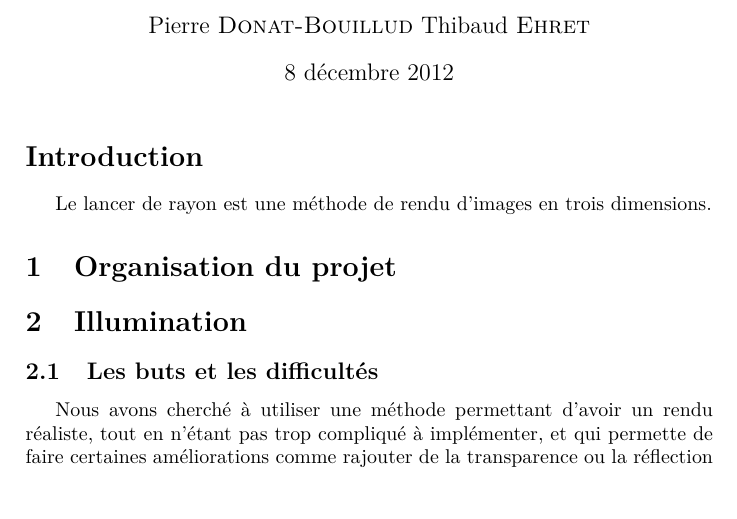
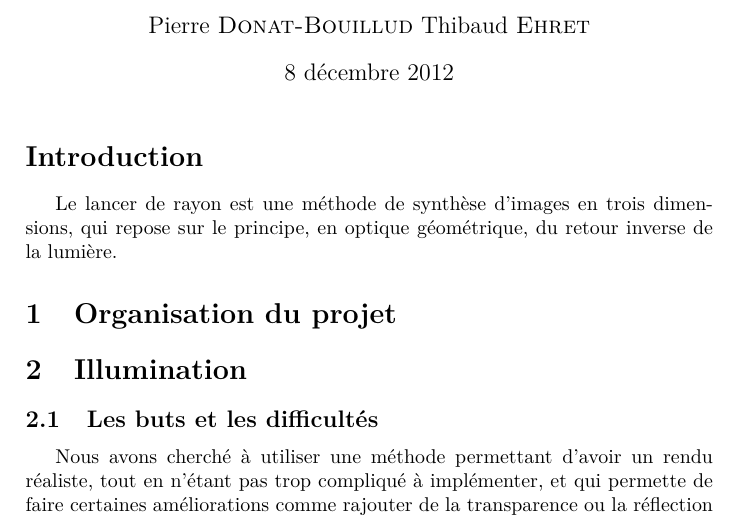
Before and after one commit to programLyrique/ptRaytracer, a LaTeX document (rapport/rapport.tex): part of page 1 of 3, cut so that both start at the same text, the shorter picture padded with empty space. Compiled offline with pdfLaTeX.

Commit message:
Rapport evolved slightly.

```diff
--- a/rapport/rapport.tex
+++ b/rapport/rapport.tex
@@ -26,13 +26,14 @@
 \maketitle
 
 \section*{Introduction} %Situer le problème du lancer de rayon
-Le lancer de rayon est une méthode de rendu d'images en trois dimensions.
+Le lancer de rayon est une méthode de synthèse d'images en trois dimensions, qui repose sur le principe, en optique géométrique, du retour
+inverse de la lumière.
 \section{Organisation du projet} % Parler ici de la hiérarchie de classes et des structures de données, de git, de github, et de Doxygen
 
 \input{orgProjet.tex}
 
 \section{Illumination} % Parler des difficultés d'implémentations et des résultats visuels, changer de titre ?
-% Court !! Rapidement le principe, rapidement l'implémenation. Rapidement expliquer Phong (une jolie formule ?)
+% Court !! Rapidement le principe, rapidement l'implémentation. Rapidement expliquer Phong (une jolie formule ?)
 \input{lancerRayons.tex}
 
 \section{Améliorations} % Parler ici du multithreading, des réflexions et transparence, et de l'anticrénelage
```
